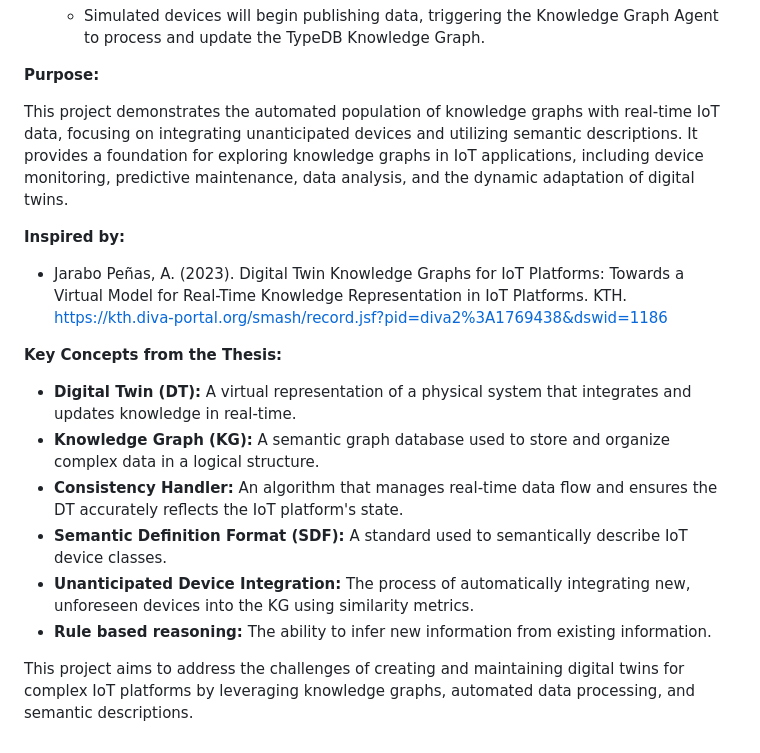
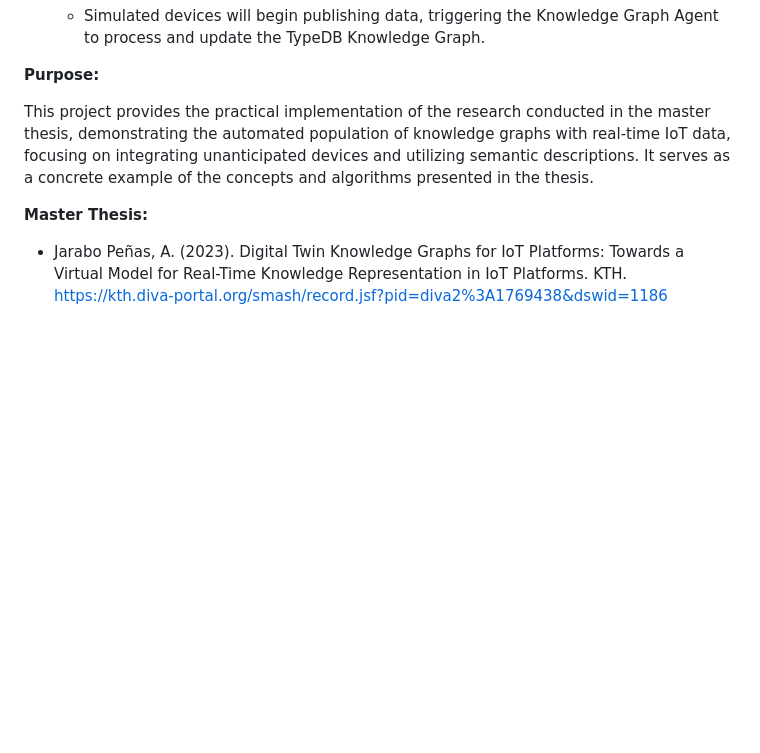
Before and after one commit to alejp1998/kg-iot-dt, a Markdown page: README.md, the part around one of its changes. GitHub-like rendering; blank space fills up the shorter version.

```diff
--- a/README.md
+++ b/README.md
@@ -66,19 +64,8 @@ The focus of this work is on the design and implementation of a consistency hand
 
 **Purpose:**
 
-This project demonstrates the automated population of knowledge graphs with real-time IoT data, focusing on integrating unanticipated devices and utilizing semantic descriptions. It provides a foundation for exploring knowledge graphs in IoT applications, including device monitoring, predictive maintenance, data analysis, and the dynamic adaptation of digital twins.
+This project provides the practical implementation of the research conducted in the master thesis, demonstrating the automated population of knowledge graphs with real-time IoT data, focusing on integrating unanticipated devices and utilizing semantic descriptions. It serves as a concrete example of the concepts and algorithms presented in the thesis.
 
-**Inspired by:**
+**Master Thesis:**
 
 * Jarabo Peñas, A. (2023). Digital Twin Knowledge Graphs for IoT Platforms: Towards a Virtual Model for Real-Time Knowledge Representation in IoT Platforms. KTH. [https://kth.diva-portal.org/smash/record.jsf?pid=diva2%3A1769438&dswid=1186](https://kth.diva-portal.org/smash/record.jsf?pid=diva2%3A1769438&dswid=1186)
-
-**Key Concepts from the Thesis:**
-
-* **Digital Twin (DT):** A virtual representation of a physical system that integrates and updates knowledge in real-time.
-* **Knowledge Graph (KG):** A semantic graph database used to store and organize complex data in a logical structure.
-* **Consistency Handler:** An algorithm that manages real-time data flow and ensures the DT accurately reflects the IoT platform's state.
-* **Semantic Definition Format (SDF):** A standard used to semantically describe IoT device classes.
-* **Unanticipated Device Integration:** The process of automatically integrating new, unforeseen devices into the KG using similarity metrics.
-* **Rule based reasoning:** The ability to infer new information from existing information.
-
-This project aims to address the challenges of creating and maintaining digital twins for complex IoT platforms by leveraging knowledge graphs, automated data processing, and semantic descriptions.
```
Also changed, not shown: other parts of README.md (+17 -19 lines).
